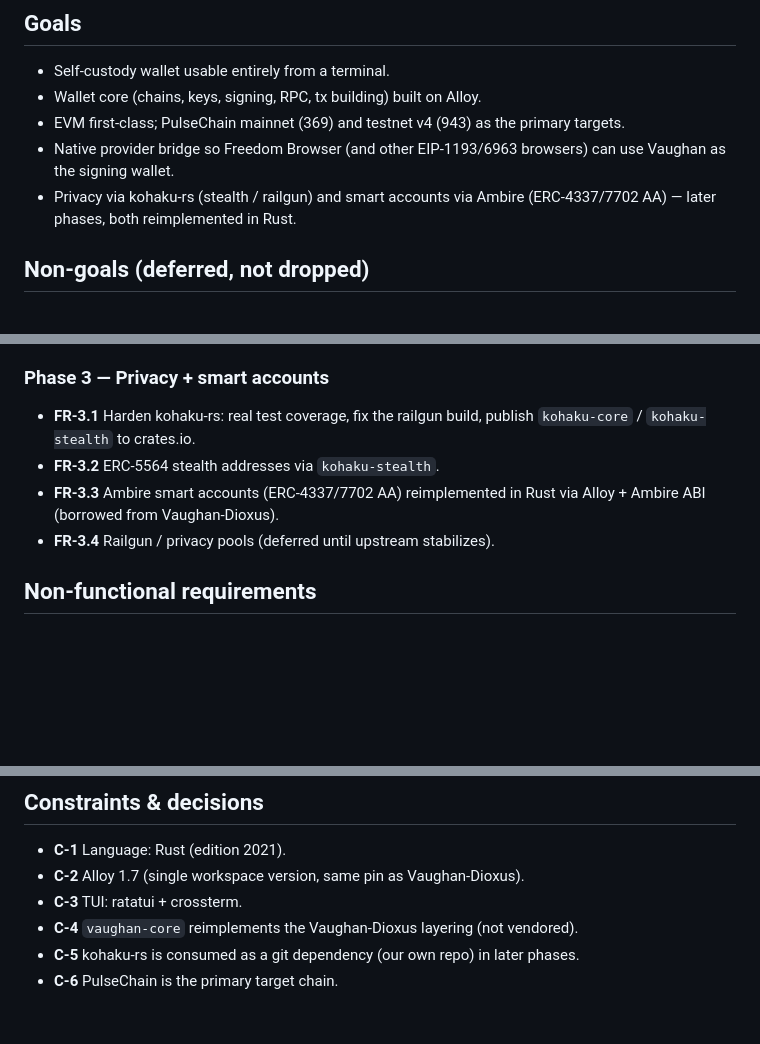
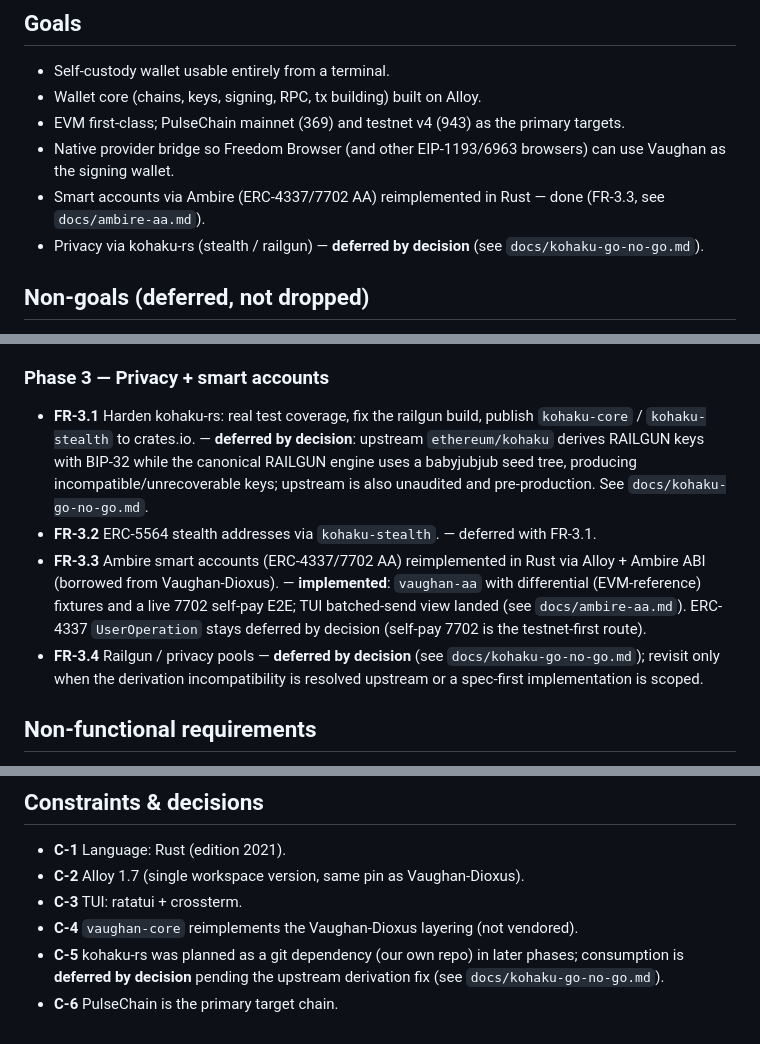
Before and after one commit to r4-ndm/Vaughan-CLI, a Markdown page: REQUIREMENTS.md, 3 parts joined by grey strips. Rendered like a GitHub page; blank space fills up the shorter version.

```diff
--- a/REQUIREMENTS.md
+++ b/REQUIREMENTS.md
@@ -13,8 +13,10 @@ Requirement IDs are referenced by `TASKS.md`.
 - EVM first-class; PulseChain mainnet (369) and testnet v4 (943) as the primary targets.
 - Native provider bridge so Freedom Browser (and other EIP-1193/6963 browsers) can use
   Vaughan as the signing wallet.
-- Privacy via kohaku-rs (stealth / railgun) and smart accounts via Ambire
-  (ERC-4337/7702 AA) — later phases, both reimplemented in Rust.
+- Smart accounts via Ambire (ERC-4337/7702 AA) reimplemented in Rust — done
+  (FR-3.3, see `docs/ambire-aa.md`).
+- Privacy via kohaku-rs (stealth / railgun) — **deferred by decision** (see
+  `docs/kohaku-go-no-go.md`).
 
 ## Non-goals (deferred, not dropped)
 
@@ -60,11 +62,19 @@ Requirement IDs are referenced by `TASKS.md`.
 ### Phase 3 — Privacy + smart accounts
 
 - **FR-3.1** Harden kohaku-rs: real test coverage, fix the railgun build, publish
-  `kohaku-core` / `kohaku-stealth` to crates.io.
-- **FR-3.2** ERC-5564 stealth addresses via `kohaku-stealth`.
+  `kohaku-core` / `kohaku-stealth` to crates.io. — **deferred by decision**: upstream
+  `ethereum/kohaku` derives RAILGUN keys with BIP-32 while the canonical RAILGUN
+  engine uses a babyjubjub seed tree, producing incompatible/unrecoverable keys;
+  upstream is also unaudited and pre-production. See `docs/kohaku-go-no-go.md`.
+- **FR-3.2** ERC-5564 stealth addresses via `kohaku-stealth`. — deferred with FR-3.1.
 - **FR-3.3** Ambire smart accounts (ERC-4337/7702 AA) reimplemented in Rust via Alloy +
-  Ambire ABI (borrowed from Vaughan-Dioxus).
-- **FR-3.4** Railgun / privacy pools (deferred until upstream stabilizes).
+  Ambire ABI (borrowed from Vaughan-Dioxus). — **implemented**: `vaughan-aa` with
+  differential (EVM-reference) fixtures and a live 7702 self-pay E2E; TUI batched-send
+  view landed (see `docs/ambire-aa.md`). ERC-4337 `UserOperation` stays deferred by
+  decision (self-pay 7702 is the testnet-first route).
+- **FR-3.4** Railgun / privacy pools — **deferred by decision** (see
+  `docs/kohaku-go-no-go.md`); revisit only when the derivation incompatibility is
+  resolved upstream or a spec-first implementation is scoped.
 
 ## Non-functional requirements
 
@@ -81,5 +91,7 @@ Requirement IDs are referenced by `TASKS.md`.
 - **C-2** Alloy 1.7 (single workspace version, same pin as Vaughan-Dioxus).
 - **C-3** TUI: ratatui + crossterm.
 - **C-4** `vaughan-core` reimplements the Vaughan-Dioxus layering (not vendored).
-- **C-5** kohaku-rs is consumed as a git dependency (our own repo) in later phases.
+- **C-5** kohaku-rs was planned as a git dependency (our own repo) in later phases;
+  consumption is **deferred by decision** pending the upstream derivation fix (see
+  `docs/kohaku-go-no-go.md`).
 - **C-6** PulseChain is the primary target chain.
```
Also changed, not shown: PLAN.md (+17 -5 lines).
